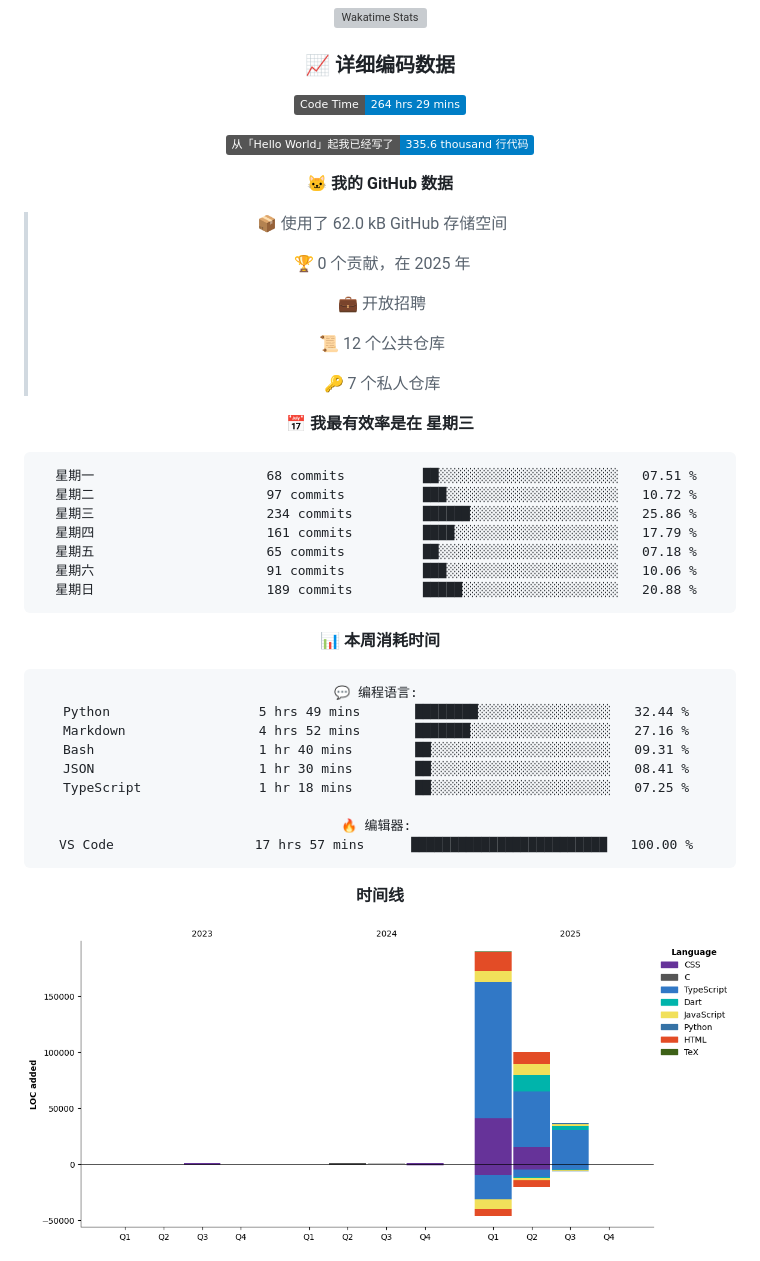
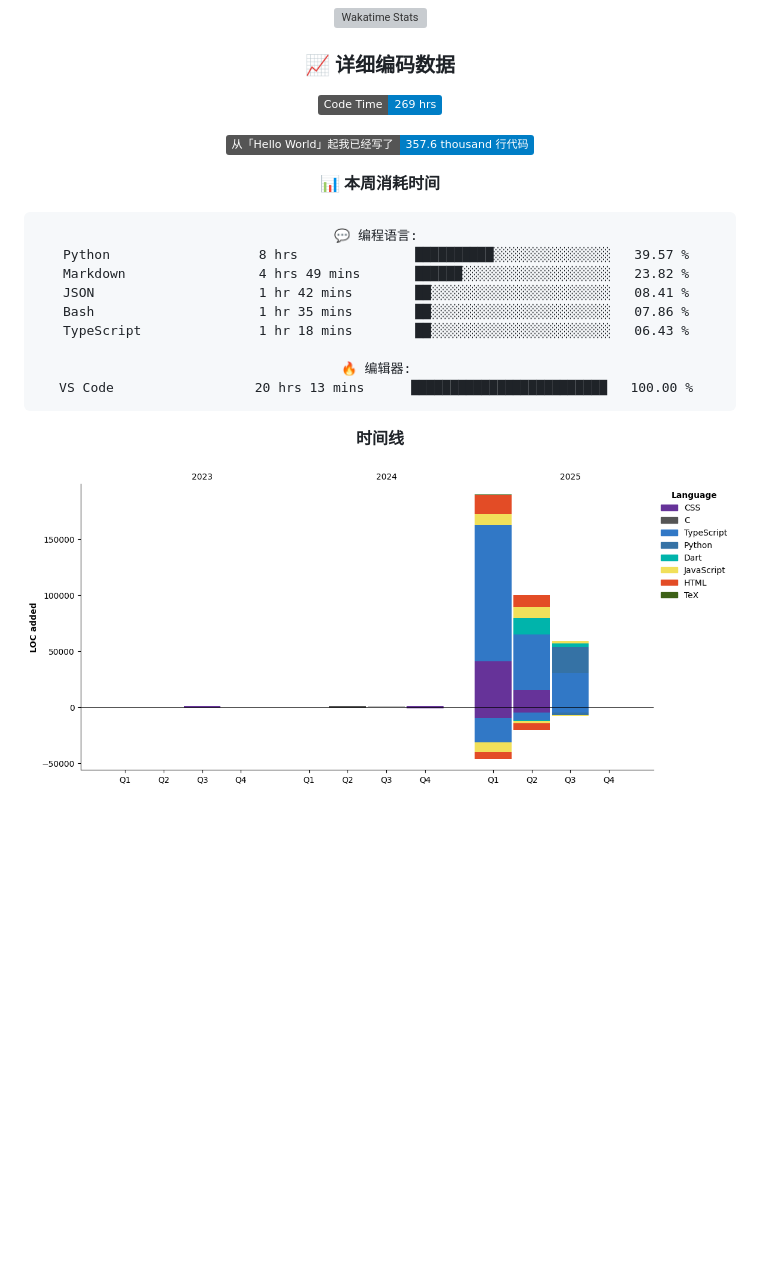
Before and after one commit to B143KC47/B143KC47, a Markdown page: README.md, the part around one of its changes. GitHub-like rendering; pictures changed too: assets/bar_graph.png; badges without logos; blank space fills up the shorter version; grey boxes are pictures that could not be loaded.

Commit message:
Updated with Dev Metrics

````diff
--- a/README.md
+++ b/README.md
@@ -100,47 +100,22 @@
   <h3 align="center" style="color: #c792ea; margin-top: 10px; margin-bottom: 20px; font-size: 1.3em;">📈 详细编码数据</h3>
 
 <!--START_SECTION:waka-->
-![Code Time](http://img.shields.io/badge/Code%20Time-264%20hrs%2029%20mins-blue)
+![Code Time](http://img.shields.io/badge/Code%20Time-269%20hrs-blue)
 
-![Lines of code](https://img.shields.io/badge/%E4%BB%8E%E3%80%8CHello%20World%E3%80%8D%E8%B5%B7%E6%88%91%E5%B7%B2%E7%BB%8F%E5%86%99%E4%BA%86-335.6%20thousand%20%E8%A1%8C%E4%BB%A3%E7%A0%81-blue)
-
-**🐱 我的 GitHub 数据**
-
-> 📦  使用了 62.0 kB GitHub 存储空间
- >
-> 🏆 0 个贡献，在 2025 年
- >
-> 💼 开放招聘
- >
-> 📜 12 个公共仓库
- >
-> 🔑 7 个私人仓库
- >
-📅 **我最有效率是在 星期三**
-
-```text
-星期一                      68 commits          ██░░░░░░░░░░░░░░░░░░░░░░░   07.51 %
-星期二                      97 commits          ███░░░░░░░░░░░░░░░░░░░░░░   10.72 %
-星期三                      234 commits         ██████░░░░░░░░░░░░░░░░░░░   25.86 %
-星期四                      161 commits         ████░░░░░░░░░░░░░░░░░░░░░   17.79 %
-星期五                      65 commits          ██░░░░░░░░░░░░░░░░░░░░░░░   07.18 %
-星期六                      91 commits          ███░░░░░░░░░░░░░░░░░░░░░░   10.06 %
-星期日                      189 commits         █████░░░░░░░░░░░░░░░░░░░░   20.88 %
-```
-
+![Lines of code](https://img.shields.io/badge/%E4%BB%8E%E3%80%8CHello%20World%E3%80%8D%E8%B5%B7%E6%88%91%E5%B7%B2%E7%BB%8F%E5%86%99%E4%BA%86-357.6%20thousand%20%E8%A1%8C%E4%BB%A3%E7%A0%81-blue)
 
 📊 **本周消耗时间**
 
 ```text
 💬 编程语言:
-Python                   5 hrs 49 mins       ████████░░░░░░░░░░░░░░░░░   32.44 %
-Markdown                 4 hrs 52 mins       ███████░░░░░░░░░░░░░░░░░░   27.16 %
-Bash                     1 hr 40 mins        ██░░░░░░░░░░░░░░░░░░░░░░░   09.31 %
-JSON                     1 hr 30 mins        ██░░░░░░░░░░░░░░░░░░░░░░░   08.41 %
-TypeScript               1 hr 18 mins        ██░░░░░░░░░░░░░░░░░░░░░░░   07.25 %
+Python                   8 hrs               ██████████░░░░░░░░░░░░░░░   39.57 %
+Markdown                 4 hrs 49 mins       ██████░░░░░░░░░░░░░░░░░░░   23.82 %
+JSON                     1 hr 42 mins        ██░░░░░░░░░░░░░░░░░░░░░░░   08.41 %
+Bash                     1 hr 35 mins        ██░░░░░░░░░░░░░░░░░░░░░░░   07.86 %
+TypeScript               1 hr 18 mins        ██░░░░░░░░░░░░░░░░░░░░░░░   06.43 %
 
 🔥 编辑器:
-VS Code                  17 hrs 57 mins      █████████████████████████   100.00 %
+VS Code                  20 hrs 13 mins      █████████████████████████   100.00 %
 ```
 
 **时间线**
````
Also changed, not shown: other parts of README.md (+1 -1 lines).
